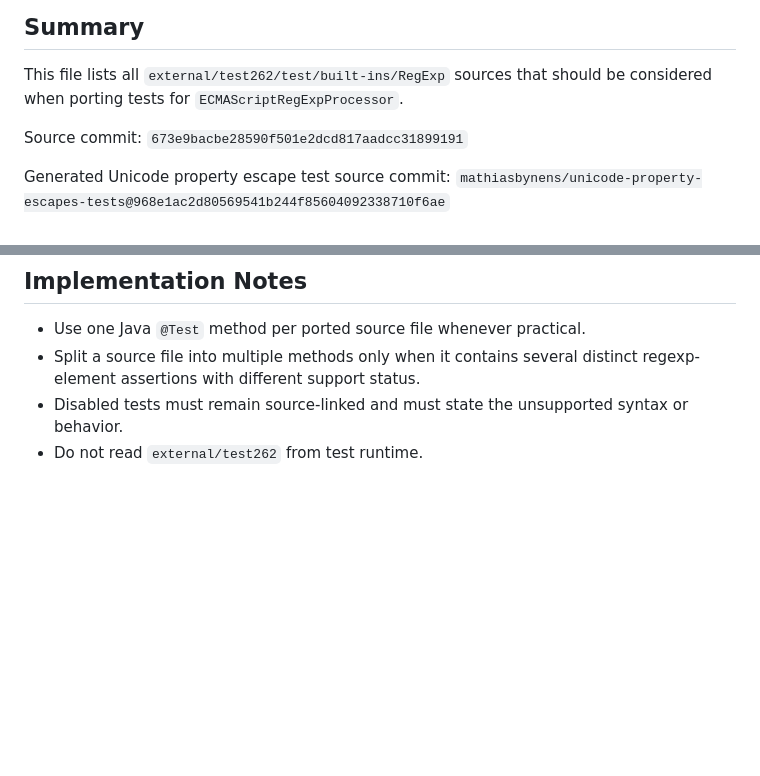
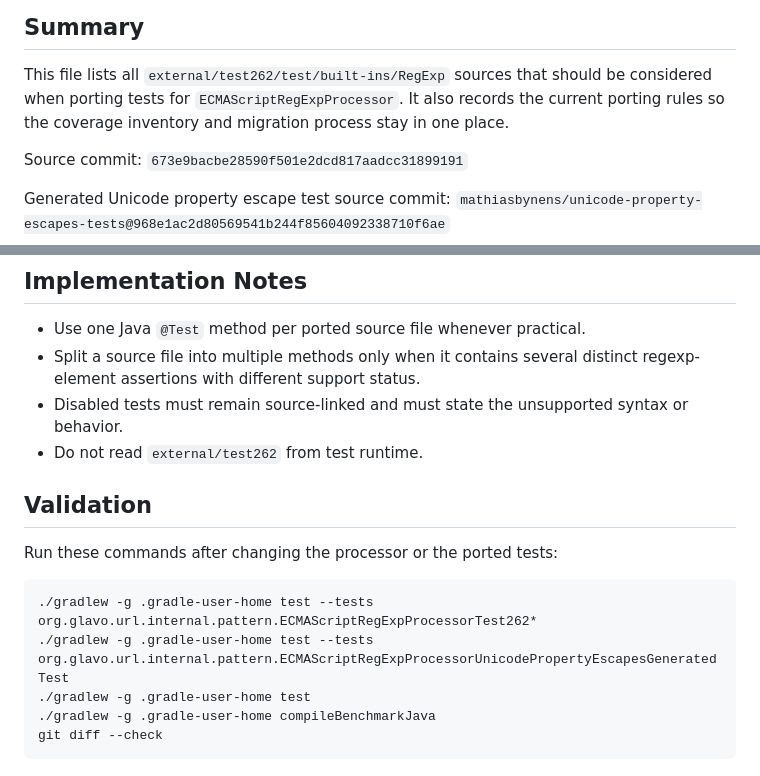
Before and after one commit to Glavo/weburl-java, a Markdown page: TEST262_REGEXP_PORT_LIST.md, 2 parts joined by grey strips. Drawn GitHub-style; blank space fills up the shorter version.

````diff
--- a/TEST262_REGEXP_PORT_LIST.md
+++ b/TEST262_REGEXP_PORT_LIST.md
@@ -3,7 +3,8 @@
 ## Summary
 
 This file lists all `external/test262/test/built-ins/RegExp` sources that should be considered when
-porting tests for `ECMAScriptRegExpProcessor`.
+porting tests for `ECMAScriptRegExpProcessor`. It also records the current porting rules so the
+coverage inventory and migration process stay in one place.
 
 Source commit: `673e9bacbe28590f501e2dcd817aadcc31899191`
 
@@ -157,3 +215,15 @@ The excluded root group includes files matching these selectors:
   assertions with different support status.
 - Disabled tests must remain source-linked and must state the unsupported syntax or behavior.
 - Do not read `external/test262` from test runtime.
+
+## Validation
+
+Run these commands after changing the processor or the ported tests:
+
+```shell
+./gradlew -g .gradle-user-home test --tests org.glavo.url.internal.pattern.ECMAScriptRegExpProcessorTest262*
+./gradlew -g .gradle-user-home test --tests org.glavo.url.internal.pattern.ECMAScriptRegExpProcessorUnicodePropertyEscapesGeneratedTest
+./gradlew -g .gradle-user-home test
+./gradlew -g .gradle-user-home compileBenchmarkJava
+git diff --check
+```
````
Also changed, not shown: other parts of TEST262_REGEXP_PORT_LIST.md (+57 -0 lines), PLANS.md (deleted, +0 -80 lines).
